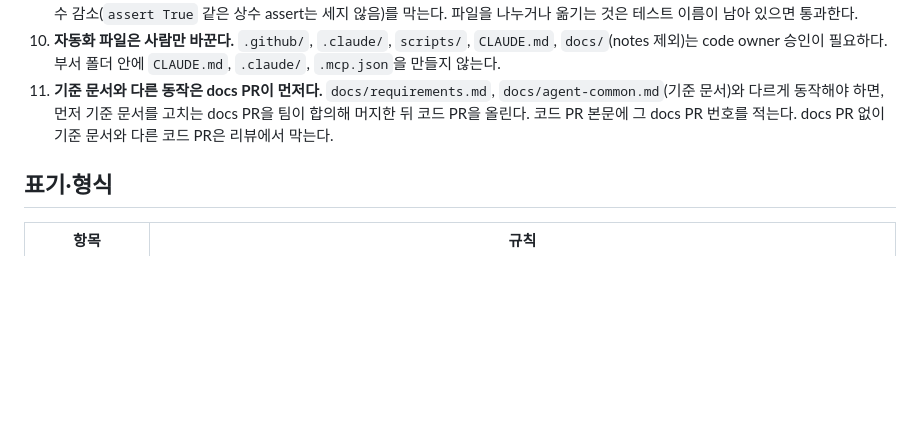
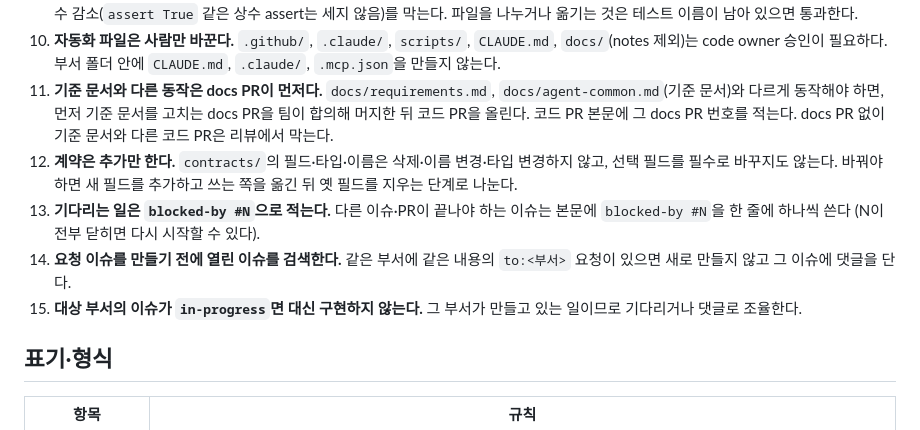
Before and after one commit to ax-company-hq/ax-backend, a Markdown page: CLAUDE.md, the part around the change. Rendered like a GitHub page; blank space fills up the shorter version.

Commit message:
docs: add contract add-only, blocked-by, request dedupe rules to CLAUDE.md
Co-Authored-By: Claude Opus 5.5 <noreply@anthropic.com>
Claude-Session: https://claude.ai/code/session_011t3xhCaKpqBEzHStNUXDPE

```diff
--- a/CLAUDE.md
+++ b/CLAUDE.md
@@ -48,6 +48,10 @@ e커머스 가상회사의 부서별 AI 에이전트를 A2A로 연결한 AX 플
 9. **테스트를 지우거나 약하게 만들지 않는다.** test-guard가 부서별로 테스트 삭제(바뀐 파일에 있던 테스트 이름이 사라짐)와 의미 있는 assert 수 감소(`assert True` 같은 상수 assert는 세지 않음)를 막는다. 파일을 나누거나 옮기는 것은 테스트 이름이 남아 있으면 통과한다.
 10. **자동화 파일은 사람만 바꾼다.** `.github/`, `.claude/`, `scripts/`, `CLAUDE.md`, `docs/`(notes 제외)는 code owner 승인이 필요하다. 부서 폴더 안에 `CLAUDE.md`, `.claude/`, `.mcp.json`을 만들지 않는다.
 11. **기준 문서와 다른 동작은 docs PR이 먼저다.** `docs/requirements.md`, `docs/agent-common.md`(기준 문서)와 다르게 동작해야 하면, 먼저 기준 문서를 고치는 docs PR을 팀이 합의해 머지한 뒤 코드 PR을 올린다. 코드 PR 본문에 그 docs PR 번호를 적는다. docs PR 없이 기준 문서와 다른 코드 PR은 리뷰에서 막는다.
+12. **계약은 추가만 한다.** `contracts/`의 필드·타입·이름은 삭제·이름 변경·타입 변경하지 않고, 선택 필드를 필수로 바꾸지도 않는다. 바꿔야 하면 새 필드를 추가하고 쓰는 쪽을 옮긴 뒤 옛 필드를 지우는 단계로 나눈다.
+13. **기다리는 일은 `blocked-by #N`으로 적는다.** 다른 이슈·PR이 끝나야 하는 이슈는 본문에 `blocked-by #N`을 한 줄에 하나씩 쓴다 (N이 전부 닫히면 다시 시작할 수 있다).
+14. **요청 이슈를 만들기 전에 열린 이슈를 검색한다.** 같은 부서에 같은 내용의 `to:<부서>` 요청이 있으면 새로 만들지 않고 그 이슈에 댓글을 단다.
+15. **대상 부서의 이슈가 `in-progress`면 대신 구현하지 않는다.** 그 부서가 만들고 있는 일이므로 기다리거나 댓글로 조율한다.
 
 ## 표기·형식
 
```
